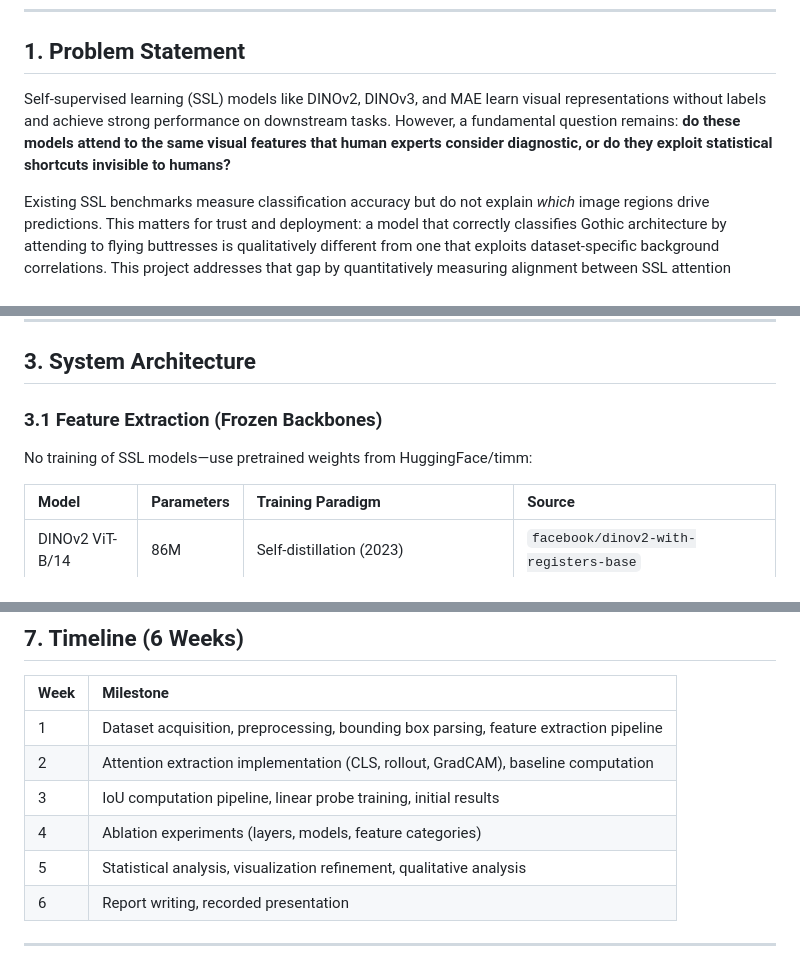
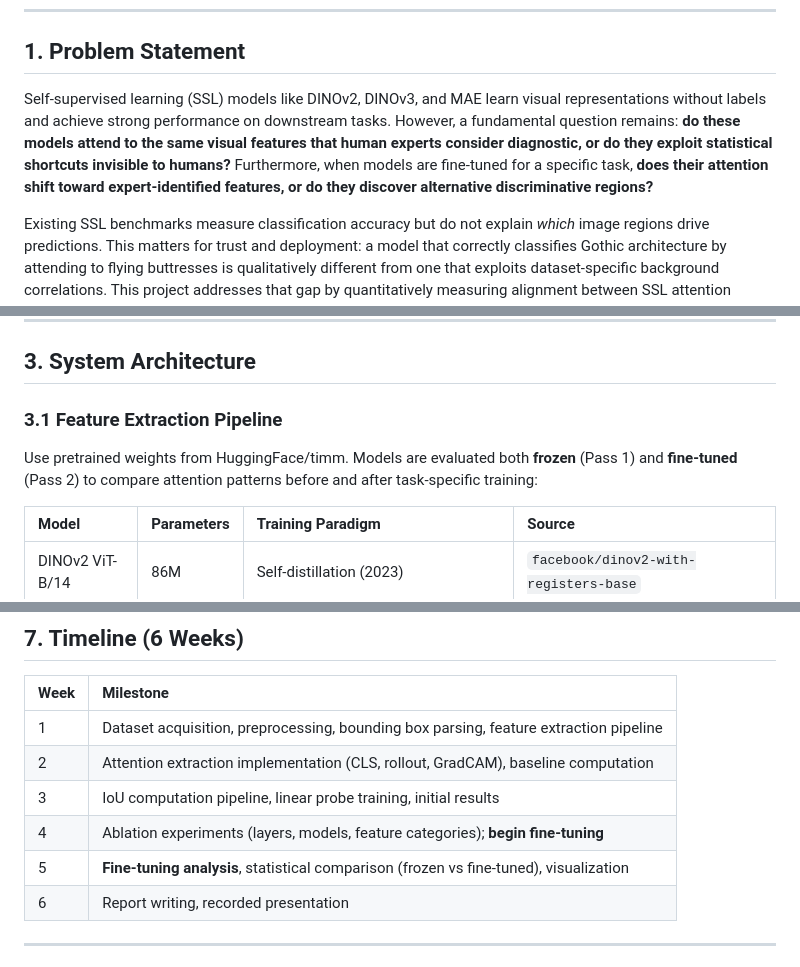
Before and after one commit to DesmondChoy/ssl_wikichurches, a Markdown page: docs/project_proposal.md, 3 parts joined by grey strips. GitHub-like rendering.

```diff
--- a/docs/project_proposal.md
+++ b/docs/project_proposal.md
@@ -10,7 +10,7 @@
 
 ## 1\. Problem Statement
 
-Self-supervised learning (SSL) models like DINOv2, DINOv3, and MAE learn visual representations without labels and achieve strong performance on downstream tasks. However, a fundamental question remains: **do these models attend to the same visual features that human experts consider diagnostic, or do they exploit statistical shortcuts invisible to humans?**
+Self-supervised learning (SSL) models like DINOv2, DINOv3, and MAE learn visual representations without labels and achieve strong performance on downstream tasks. However, a fundamental question remains: **do these models attend to the same visual features that human experts consider diagnostic, or do they exploit statistical shortcuts invisible to humans?** Furthermore, when models are fine-tuned for a specific task, **does their attention shift toward expert-identified features, or do they discover alternative discriminative regions?**
 
 Existing SSL benchmarks measure classification accuracy but do not explain *which* image regions drive predictions. This matters for trust and deployment: a model that correctly classifies Gothic architecture by attending to flying buttresses is qualitatively different from one that exploits dataset-specific background correlations. This project addresses that gap by quantitatively measuring alignment between SSL attention patterns and expert-annotated "characteristic architectural features."
 
@@ -49,9 +49,9 @@ Existing SSL benchmarks measure classification accuracy but do not explain *whic
 
 ## 3\. System Architecture
 
-### 3.1 Feature Extraction (Frozen Backbones)
+### 3.1 Feature Extraction Pipeline
 
-No training of SSL models—use pretrained weights from HuggingFace/timm:
+Use pretrained weights from HuggingFace/timm. Models are evaluated both **frozen** (Pass 1) and **fine-tuned** (Pass 2) to compare attention patterns before and after task-specific training:
 
 | Model | Parameters | Training Paradigm | Source |
 | :---- | :---- | :---- | :---- |
@@ -164,8 +190,8 @@ Train lightweight linear classifiers on frozen features to verify representation
 | 1 | Dataset acquisition, preprocessing, bounding box parsing, feature extraction pipeline |
 | 2 | Attention extraction implementation (CLS, rollout, GradCAM), baseline computation |
 | 3 | IoU computation pipeline, linear probe training, initial results |
-| 4 | Ablation experiments (layers, models, feature categories) |
-| 5 | Statistical analysis, visualization refinement, qualitative analysis |
+| 4 | Ablation experiments (layers, models, feature categories); **begin fine-tuning** |
+| 5 | **Fine-tuning analysis**, statistical comparison (frozen vs fine-tuned), visualization |
 | 6 | Report writing, recorded presentation |
 
 ---
```
Also changed, not shown: other parts of docs/project_proposal.md (+28 -0 lines), docs/implementation_plan.md (+37 -2 lines).
